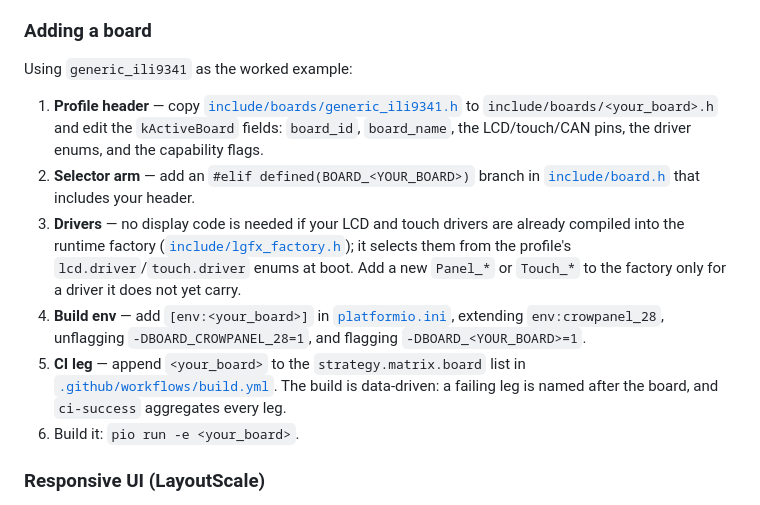
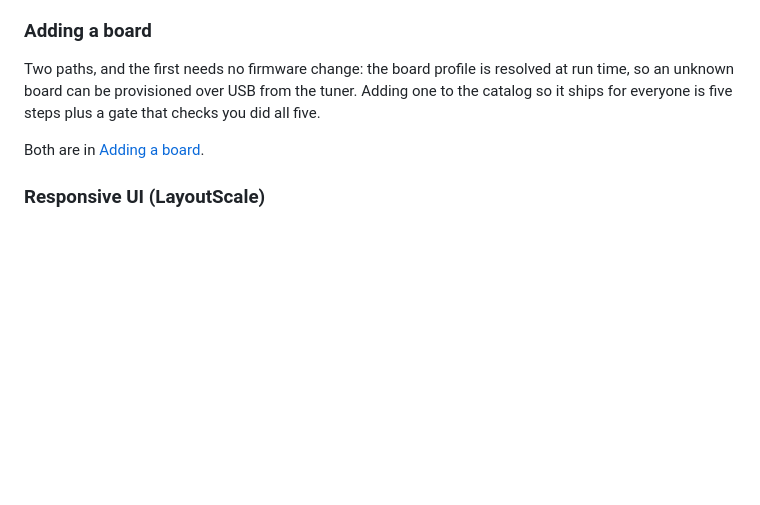
Before and after one commit to CANShift/canshift-firmware, a Markdown page: README.md, the part around one of its changes. Drawn GitHub-style; blank space fills up the shorter version.

Commit message:
docs: adding a board, by provisioning or by catalog

```diff
--- a/README.md
+++ b/README.md
@@ -68,27 +68,12 @@ BLE and CAN all verified on the board itself.
 
 ### Adding a board
 
-Using `generic_ili9341` as the worked example:
+Two paths, and the first needs no firmware change: the board profile is resolved at
+run time, so an unknown board can be provisioned over USB from the tuner. Adding one
+to the catalog so it ships for everyone is five steps plus a gate that checks you
+did all five.
 
-1. **Profile header** — copy [`include/boards/generic_ili9341.h`](include/boards/generic_ili9341.h)
-   to `include/boards/<your_board>.h` and edit the `kActiveBoard` fields:
-   `board_id`, `board_name`, the LCD/touch/CAN pins, the driver enums, and the
-   capability flags.
-2. **Selector arm** — add an `#elif defined(BOARD_<YOUR_BOARD>)` branch in
-   [`include/board.h`](include/board.h) that includes your header.
-3. **Drivers** — no display code is needed if your LCD and touch drivers are
-   already compiled into the runtime factory
-   ([`include/lgfx_factory.h`](include/lgfx_factory.h)); it selects them from the
-   profile's `lcd.driver`/`touch.driver` enums at boot. Add a new `Panel_*` or
-   `Touch_*` to the factory only for a driver it does not yet carry.
-4. **Build env** — add `[env:<your_board>]` in [`platformio.ini`](platformio.ini),
-   extending `env:crowpanel_28`, unflagging `-DBOARD_CROWPANEL_28=1`, and flagging
-   `-DBOARD_<YOUR_BOARD>=1`.
-5. **CI leg** — append `<your_board>` to the `strategy.matrix.board` list in
-   [`.github/workflows/build.yml`](.github/workflows/build.yml). The build is
-   data-driven: a failing leg is named after the board, and `ci-success`
-   aggregates every leg.
-6. Build it: `pio run -e <your_board>`.
+Both are in [Adding a board](docs/reference/add-a-board.md).
 
 ### Responsive UI (LayoutScale)
 
```
Also changed, not shown: other parts of README.md (+45 -45 lines), docs/README.md (+1 -0 lines), docs/reference/add-a-board.md (added, +94 -0 lines).
